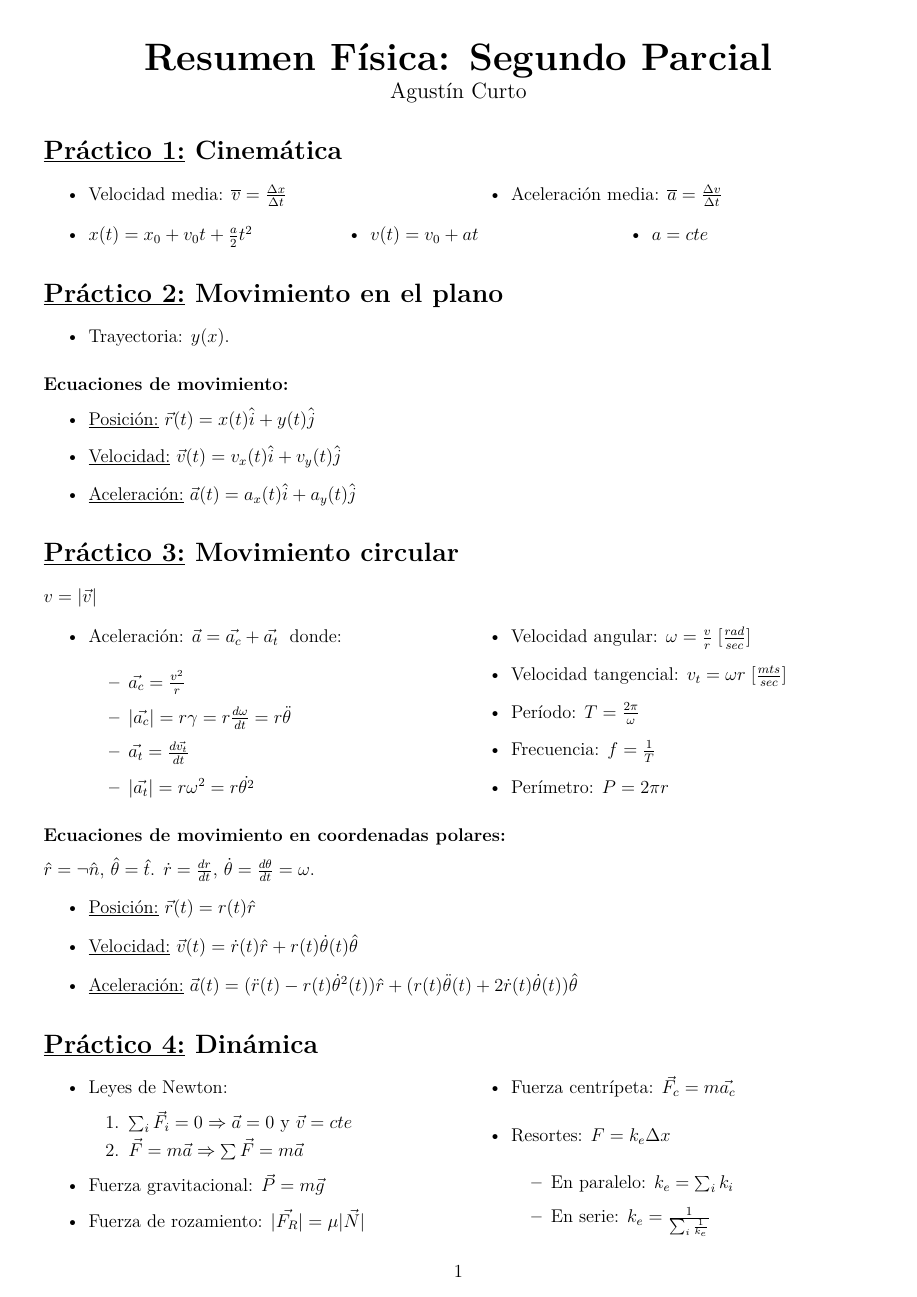
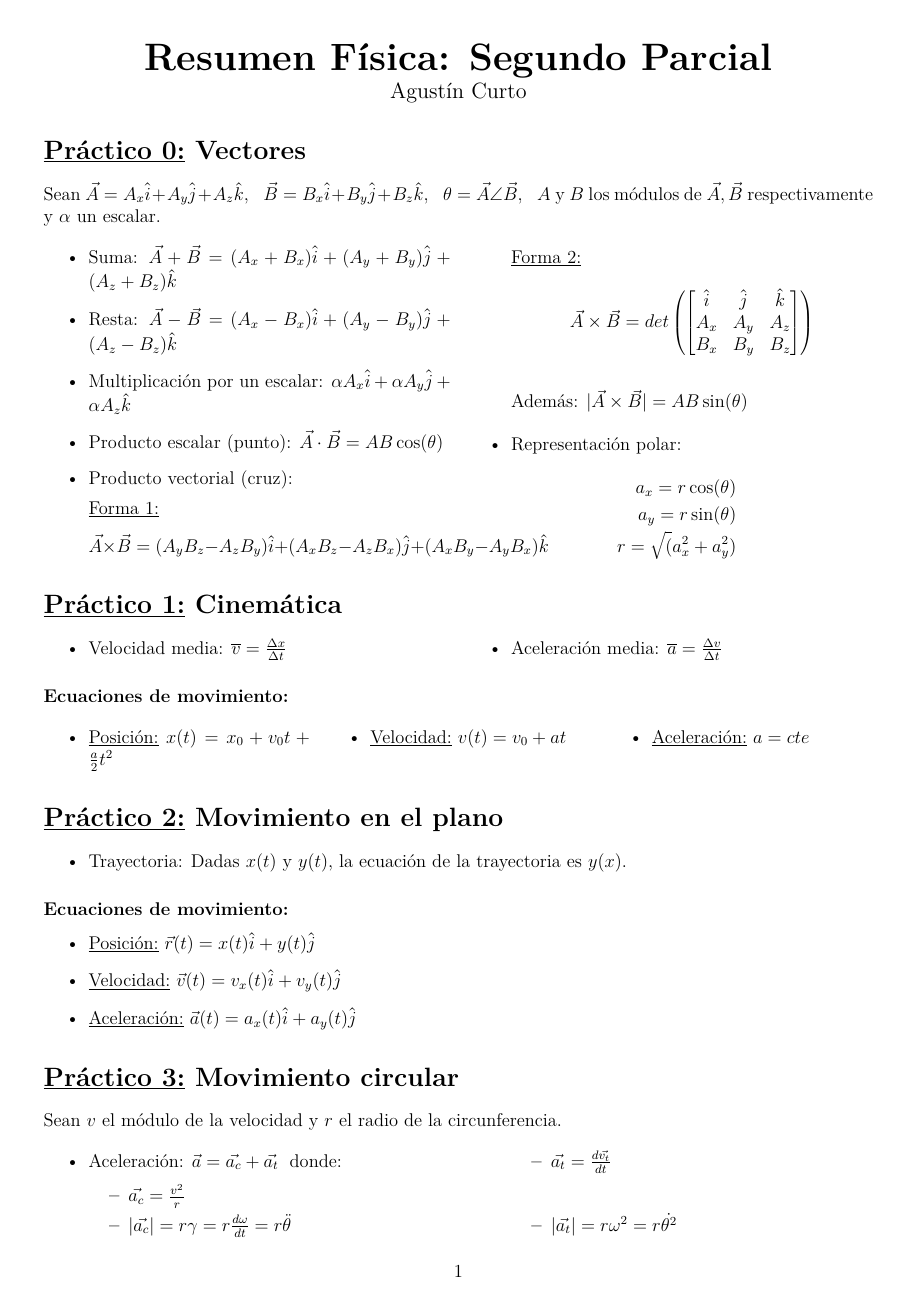
Before and after one commit to FaMAFStuffs/physic_sheets, a LaTeX document (second.tex): page 1 of 3 before the commit and page 1 of 4 after it. Compiled offline with pdfLaTeX.

Commit message:
Last review

```diff
--- a/second.tex
+++ b/second.tex
@@ -26,6 +26,44 @@
 		\large Agustín Curto
 	\end{center}
 
+	\section*{\underline{Práctico 0:} Vectores}
+		\PN Sean $\vec{A} = A_{x} \hat{i} + A_{y} \hat{j} + A_{z} \hat{k}$, $\;$ $\vec{B} = B_{x} \hat{i} + B_{y} \hat{j} +
+			B_{z} \hat{k}$, $\;$ $\theta = \vec{A} \angle \vec{B}$, $\;$ $A$ y $B$ los módulos de $\vec{A}, \vec{B}$
+			respectivamente y $\alpha$ un escalar.
+		\begin{multicols}{2}
+			\begin{itemize}
+				\item Suma: $\vec{A} + \vec{B} = (A_{x} + B_{x}) \hat{i} + (A_{y} + B_{y}) \hat{j} + (A_{z} + B_{z}) \hat{k}$
+				\item Resta: $\vec{A} - \vec{B} = (A_{x} - B_{x}) \hat{i} + (A_{y} - B_{y}) \hat{j} + (A_{z} - B_{z}) \hat{k}$
+				\item Multiplicación por un escalar: $\alpha A_{x} \hat{i} + \alpha A_{y} \hat{j} + \alpha A_{z} \hat{k}$
+				\item Producto escalar (punto): $\vec{A} \cdot \vec{B} = AB \cos(\theta)$
+				\item Producto vectorial (cruz):
+					\PN \underline{Forma 1:}
+					\[
+						\vec{A} \times \vec{B} = (A_{y}B_{z} - A_{z}B_{y}) \hat{i} + (A_{x}B_{z} - A_{z}B_{x}) \hat{j} +
+						(A_{x}B_{y} - A_{y}B_{x}) \hat{k}
+					\]
+
+					\PN \underline{Forma 2:}
+						\[
+							\vec{A} \times \vec{B} = det
+								\left(
+									\begin{bmatrix}
+										\hat{i} & \hat{j} & \hat{k} \\
+										A_{x} & A_{y} & A_{z} \\
+										B_{x} & B_{y} & B_{z}
+									\end{bmatrix}
+								\right)
+						\]
+					\PN Además: $\abs{\vec{A} \times \vec{B}} = AB \sin(\theta)$
+				\item Representación polar:
+					\begin{eqnarray*}
+						a_{x} = r \cos(\theta) \\
+						a_{y} = r \sin(\theta) \\
+						r = \sqrt(a_{x}^{2} + a_{y}^{2})
+					\end{eqnarray*}
+			\end{itemize}
+		\end{multicols}
+
 	\section*{\underline{Práctico 1:} Cinemática}
 		\begin{multicols}{2}
 			\begin{itemize}
@@ -33,17 +71,19 @@
 				\item Aceleración media: $\overline{a} = \frac{\Delta v}{\Delta t}$
 			\end{itemize}
 		\end{multicols}
-		\begin{multicols}{3}
-			\begin{itemize}
-				\item $x(t) = x_{0} + v_{0} t + \frac{a}{2} t^{2}$
-				\item $v(t) = v_{0} + at$
-				\item $a = cte$
-			\end{itemize}
-		\end{multicols}
+
+		\subsubsection*{Ecuaciones de movimiento:}
+			\begin{multicols}{3}
+				\begin{itemize}
+					\item \underline{Posición:} $x(t) = x_{0} + v_{0} t + \frac{a}{2} t^{2}$
+					\item \underline{Velocidad:} $v(t) = v_{0} + at$
+					\item \underline{Aceleración:} $a = cte$
+				\end{itemize}
+			\end{multicols}
 
 	\section*{\underline{Práctico 2:} Movimiento en el plano}
 		\begin{itemize}
-			\item Trayectoria: $y(x)$.
+			\item Trayectoria: Dadas $x(t)$ y $y(t)$, la ecuación de la trayectoria es $y(x)$.
 		\end{itemize}
 
 		\subsubsection*{Ecuaciones de movimiento:}
@@ -54,7 +94,7 @@
 			\end{itemize}
 
 	\section*{\underline{Práctico 3:} Movimiento circular}
-		\PN $v = \abs{\vec{v}}$
+		\PN Sean $v$ el módulo de la velocidad y $r$ el radio de la circunferencia.
 		\begin{multicols}{2}
 			\begin{itemize}
 				\item Aceleración: $\vec{a} = \vec{a_{c}} + \vec{a_{t}} \;$ donde:
@@ -73,7 +113,7 @@
 		\end{multicols}
 
 		\subsubsection*{Ecuaciones de movimiento en coordenadas polares:}
-			\PN $\hat{r} = \neg\hat{n}$, $\hat{\theta} = \hat{t}$. $\dot{r} = \frac{dr}{dt}$, $\dot{\theta} =
+			\PN Sean $\hat{r} = \neg\hat{n}$ y $\hat{\theta} = \hat{t}$. Denotamos $\dot{r} = \frac{dr}{dt}$, $\dot{\theta} =
 				\frac{d\theta}{dt} = \omega$.
 			\begin{itemize}
 				\item \underline{Posición:} $\vec{r}(t) = r(t) \hat{r}$
```
Also changed, not shown: first.tex (+1 -0 lines), first.pdf, second.pdf, second.tex (52 more changed lines).
